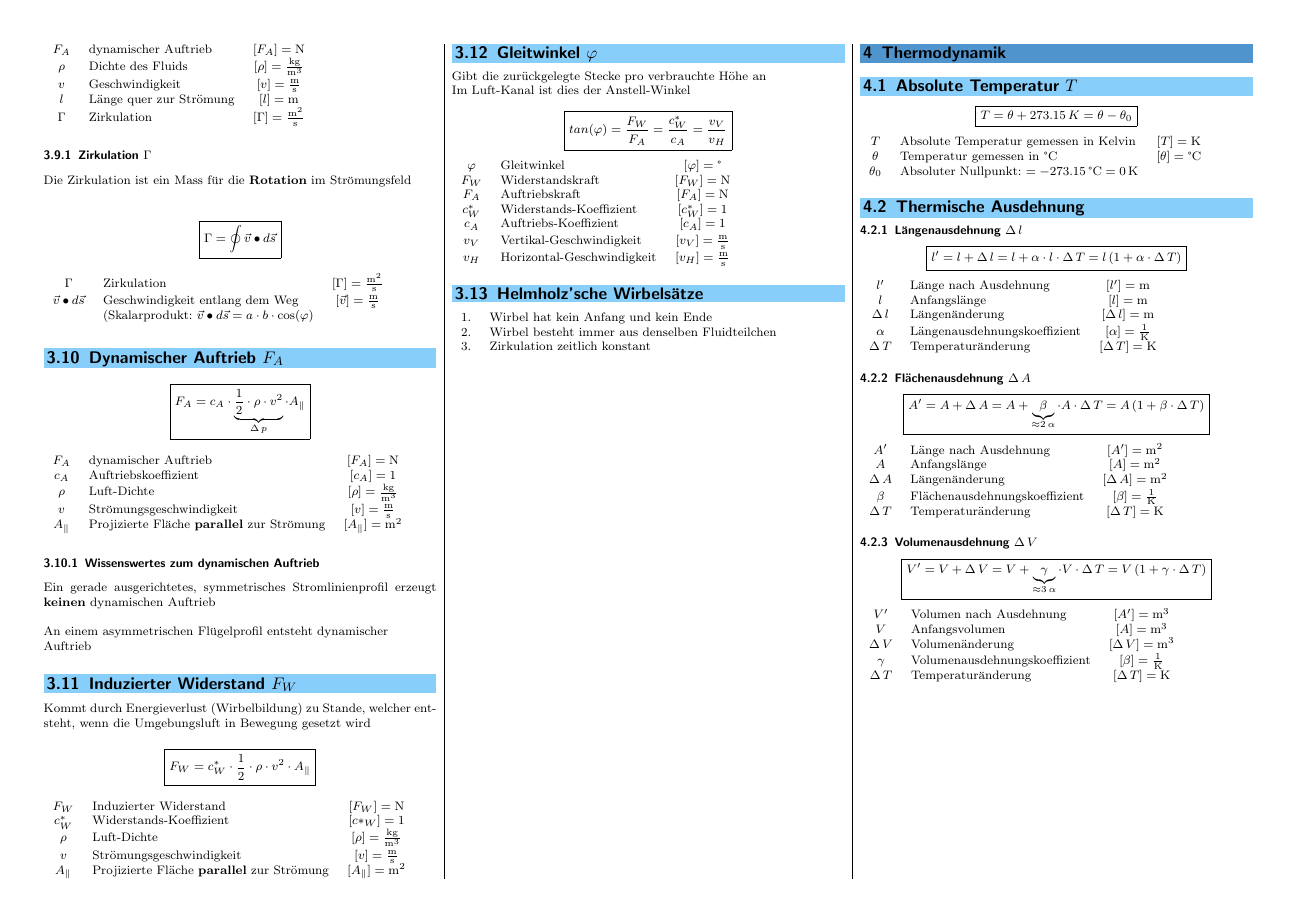
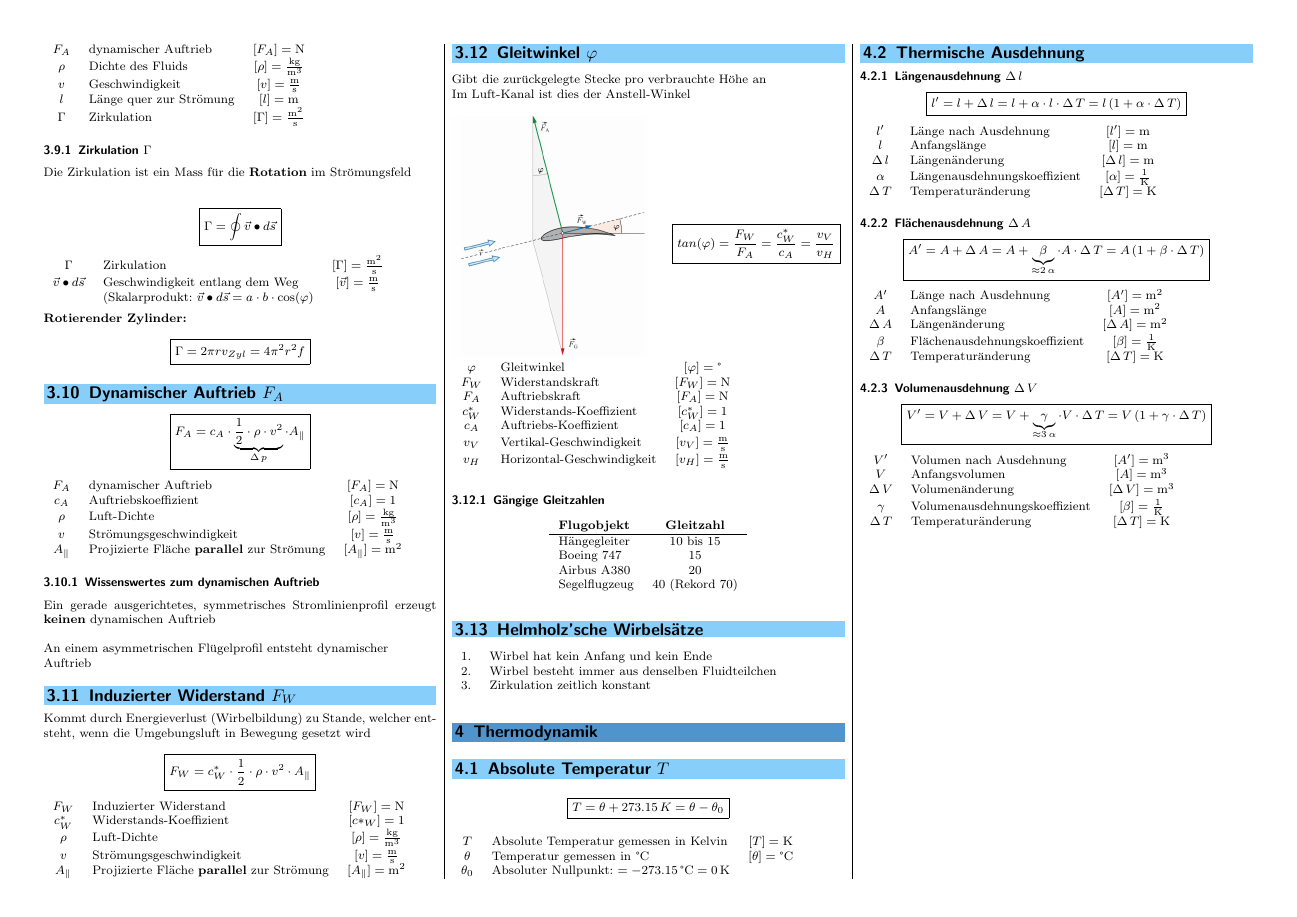
Before and after one commit to FabianSuter/Physik, a LaTeX document (Physik.tex, which reads Sections/11_Fluiddynamik.tex): page 5 of 14. Compiled offline with pdfLaTeX.

Commit message:
Hydrodynamik durchkämmt, Beginn Thermodynamik

```diff
--- a/Sections/11_Fluiddynamik.tex
+++ b/Sections/11_Fluiddynamik.tex
@@ -697,7 +697,9 @@ $$ \boxed{ \Gamma = 	\oint \vec{v} \bullet d\vec{s} } $$
 		\rule{0pt}{8pt}$\Gamma$ & Zirkulation & $[\Gamma] = \mathrm{\frac{m^2}{s}}$ \\
 		\rule{0pt}{8pt}$\vec{v} \bullet d\vec{s}$ & Geschwindigkeit entlang dem Weg & $[\vec{v}] = \mathrm{\frac{m}{s}}$  \\
 		& (Skalarprodukt: $\vec{v} \bullet d\vec{s} = a \cdot b \cdot \cos(\varphi)$ & \\
-\end{tabular}
+\end{tabular} \\
+\\
+\textbf{Rotierender Zylinder:} $$ \boxed{ \Gamma = 2\pi r v_{Zyl} = 4\pi^2r^2f } $$
 
 
 % \vfill\null
@@ -743,13 +745,21 @@ $$ \boxed{ F_W = c^*_W \cdot \frac{1}{2} \cdot \rho \cdot v^2 \cdot A_{\|} } $$
 \end{tabular}
 
 
+\subsection{Gleitwinkel $\varphi$}
+Gibt die zurückgelegte Stecke pro verbrauchte Höhe an \\
+Im Luft-Kanal ist dies der Anstell-Winkel \\
+
+\begin{minipage}{0.5\linewidth}
+	\includegraphics[width=\linewidth]{Bilder/gleitwinkel.png}
+\end{minipage}
+\hfill
+\begin{minipage}{0.45\linewidth}
+	$$ \boxed{ tan(\varphi) = \frac{F_W}{F_A} = \frac{c^*_W}{c_A}= \frac{v_V}{v_H} }	$$
+\end{minipage}
 
 
-\subsection{Gleitwinkel $\varphi$}
-Gibt die zurückgelegte Stecke pro verbrauchte Höhe an \\
-Im Luft-Kanal ist dies der Anstell-Winkel
 
-$$ \boxed{ tan(\varphi) = \frac{F_W}{F_A} = \frac{c^*_W}{c_A}= \frac{v_V}{v_H} }	$$
+
 
 
 \begin{tabular}{c l c}
@@ -762,7 +772,16 @@ $$ \boxed{ tan(\varphi) = \frac{F_W}{F_A} = \frac{c^*_W}{c_A}= \frac{v_V}{v_H} }
 		\rule{0pt}{8pt}$v_H$ & Horizontal-Geschwindigkeit & $[v_H] = \mathrm{\frac{m}{s}}$ \\
 \end{tabular}
 
-
+\subsubsection{Gängige Gleitzahlen}
+\begin{center}
+    \begin{tabular}{lc}
+        \textbf{Flugobjekt} & \textbf{Gleitzahl}\\ \hline
+		Hängegleiter  & 10 bis 15 \\
+		Boeing 747    & 15 \\
+		Airbus A380   & 20 \\
+		Segelflugzeug &	40 (Rekord 70) \\
+	\end{tabular}
+\end{center}
 
 
 \subsection{Helmholz'sche Wirbelsätze}
```
Also changed, not shown: Bilder/gleitwinkel.png (added), Physik.pdf, Sections/11_Fluiddynamik.tex (4 more changed lines).
